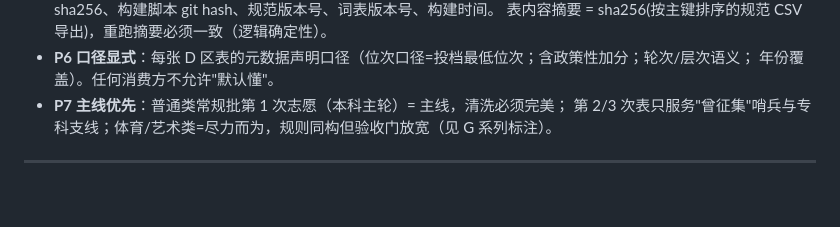
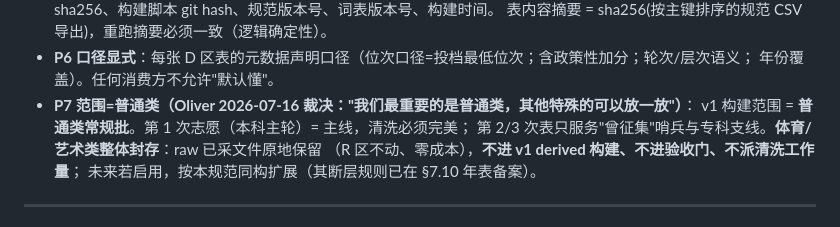
Before and after one commit to LibertychaserUS/bsaa-gaokao-theory, a Markdown page: docs/data_cleaning_spec_shandong_v1.md, the part around the change. GitHub-like rendering; blank space fills up the shorter version.

Commit message:
docs: P7 范围裁决——v1 构建仅普通类常规批，艺体整体封存（raw保留不进derived）

```diff
--- a/docs/data_cleaning_spec_shandong_v1.md
+++ b/docs/data_cleaning_spec_shandong_v1.md
@@ -24,8 +24,11 @@
   表内容摘要 = sha256(按主键排序的规范 CSV 导出)，重跑摘要必须一致（逻辑确定性）。
 - **P6 口径显式**：每张 D 区表的元数据声明口径（位次口径=投档最低位次；含政策性加分；轮次/层次语义；
   年份覆盖）。任何消费方不允许"默认懂"。
-- **P7 主线优先**：普通类常规批第 1 次志愿（本科主轮）= 主线，清洗必须完美；
-  第 2/3 次表只服务"曾征集"哨兵与专科支线；体育/艺术类=尽力而为，规则同构但验收门放宽（见 G 系列标注）。
+- **P7 范围=普通类（Oliver 2026-07-16 裁决："我们最重要的是普通类，其他特殊的可以放一放"）**：
+  v1 构建范围 = **普通类常规批**。第 1 次志愿（本科主轮）= 主线，清洗必须完美；
+  第 2/3 次表只服务"曾征集"哨兵与专科支线。**体育/艺术类整体封存**：raw 已采文件原地保留
+  （R 区不动、零成本），**不进 v1 derived 构建、不进验收门、不派清洗工作量**；
+  未来若启用，按本规范同构扩展（其断层规则已在 §7.10 年表备案）。
 
 ---
 
```
